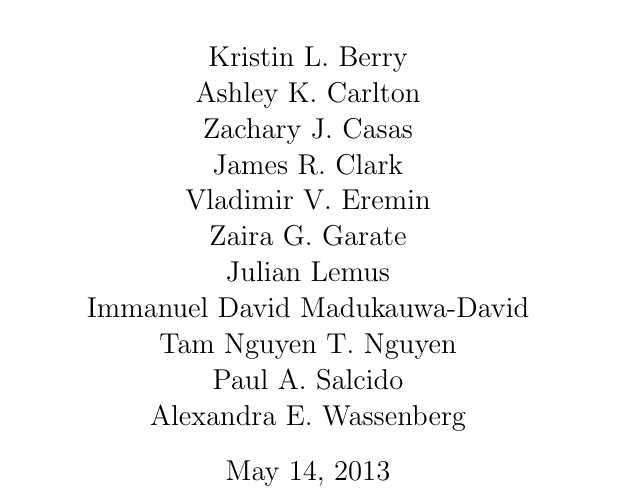
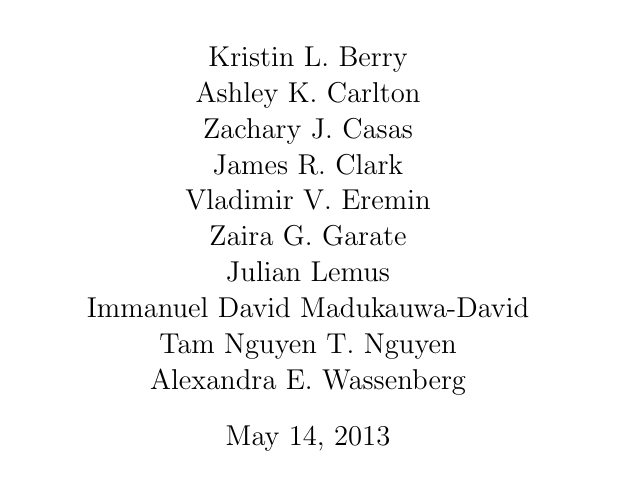
Before and after one commit to jimclark/16.83-DeMi-Final-Report, a LaTeX document (DeMi.tex): part of page 1 of 82, cut so that both start at the same text. Compiled offline with pdfLaTeX.

Commit message:
removed Paul

```diff
--- a/DeMi.tex
+++ b/DeMi.tex
@@ -35,7 +35,6 @@ Zaira G. Garate\\
 Julian Lemus\\
 Immanuel David Madukauwa-David\\
 Tam Nguyen T. Nguyen\\
-Paul A. Salcido\\
 Alexandra E. Wassenberg
 }
 
```
Also changed, not shown: DeMi.tex (4 more changed lines), 1 other file.
